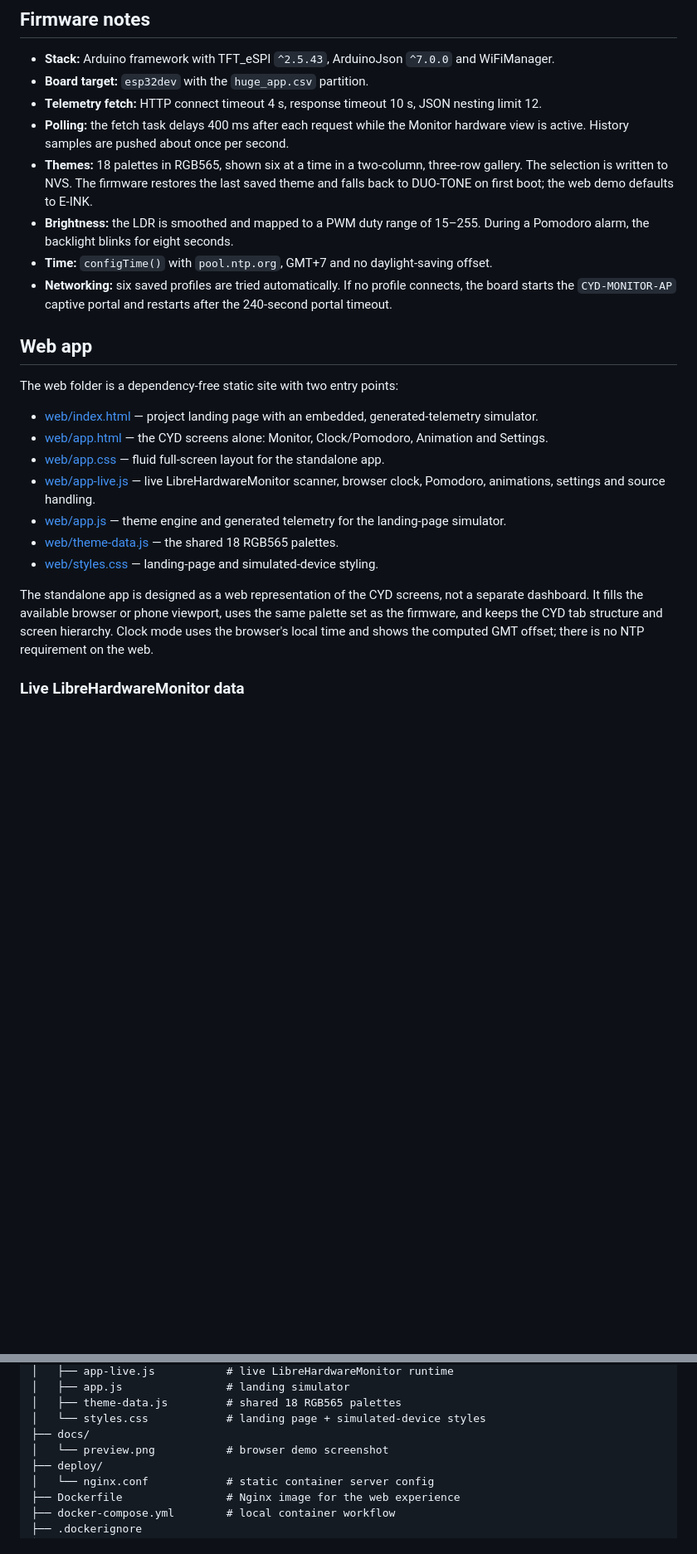
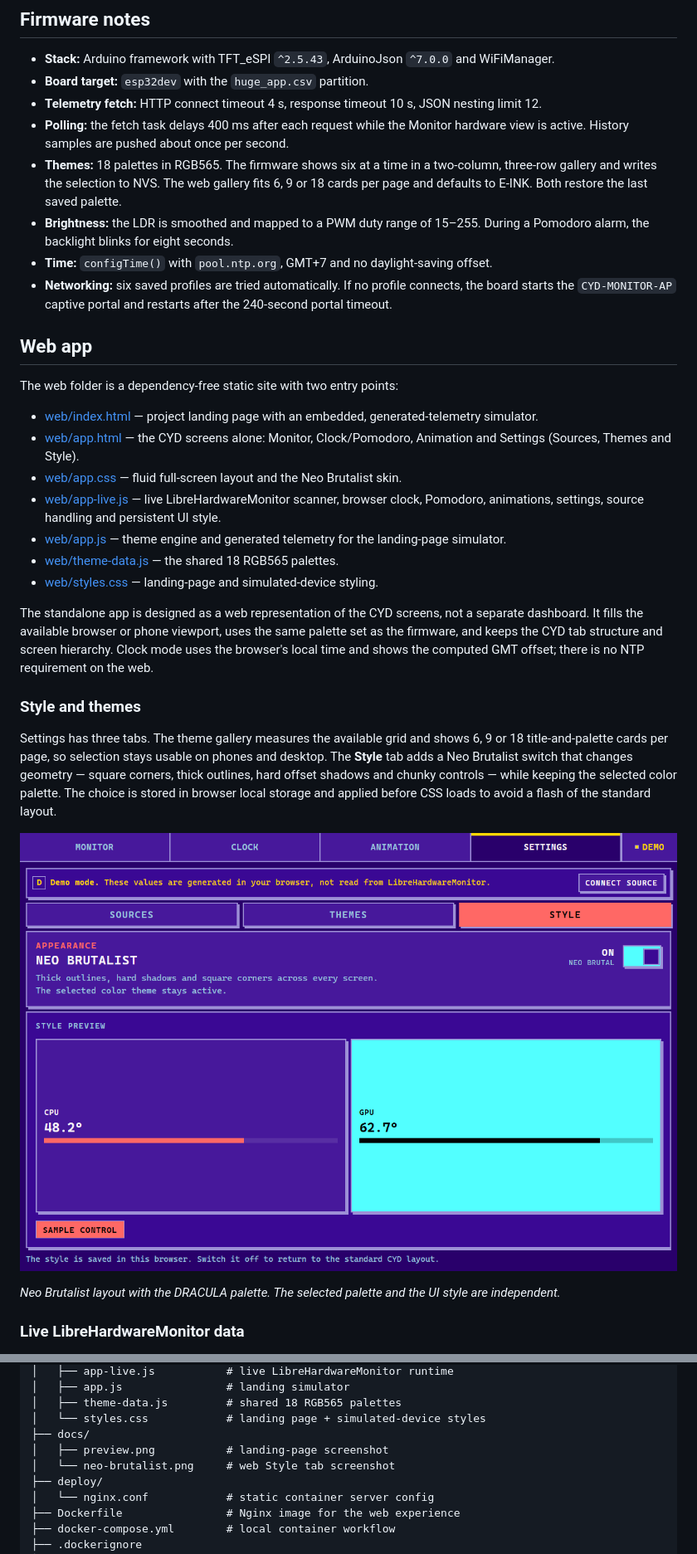
Before and after one commit to fidopecado/CYMonitor, a Markdown page: README.md, 2 parts joined by grey strips. Shown: that part at 83% size. GitHub-like rendering; pictures changed too: docs/neo-brutalist.png (added); blank space fills up the shorter version.

```diff
--- a/README.md
+++ b/README.md
@@ -92,7 +108,7 @@ The pin map, display driver, SPI speeds and partition table are defined in [`pla
 - **Board target:** `esp32dev` with the `huge_app.csv` partition.
 - **Telemetry fetch:** HTTP connect timeout 4 s, response timeout 10 s, JSON nesting limit 12.
 - **Polling:** the fetch task delays 400 ms after each request while the Monitor hardware view is active. History samples are pushed about once per second.
-- **Themes:** 18 palettes in RGB565, shown six at a time in a two-column, three-row gallery. The selection is written to NVS. The firmware restores the last saved theme and falls back to DUO-TONE on first boot; the web demo defaults to E-INK.
+- **Themes:** 18 palettes in RGB565. The firmware shows six at a time in a two-column, three-row gallery and writes the selection to NVS. The web gallery fits 6, 9 or 18 cards per page and defaults to E-INK. Both restore the last saved palette.
 - **Brightness:** the LDR is smoothed and mapped to a PWM duty range of 15–255. During a Pomodoro alarm, the backlight blinks for eight seconds.
 - **Time:** `configTime()` with `pool.ntp.org`, GMT+7 and no daylight-saving offset.
 - **Networking:** six saved profiles are tried automatically. If no profile connects, the board starts the `CYD-MONITOR-AP` captive portal and restarts after the 240-second portal timeout.
@@ -102,14 +118,22 @@ The pin map, display driver, SPI speeds and partition table are defined in [`pla
 The web folder is a dependency-free static site with two entry points:
 
 - [web/index.html](web/index.html) — project landing page with an embedded, generated-telemetry simulator.
-- [web/app.html](web/app.html) — the CYD screens alone: Monitor, Clock/Pomodoro, Animation and Settings.
-- [web/app.css](web/app.css) — fluid full-screen layout for the standalone app.
-- [web/app-live.js](web/app-live.js) — live LibreHardwareMonitor scanner, browser clock, Pomodoro, animations, settings and source handling.
+- [web/app.html](web/app.html) — the CYD screens alone: Monitor, Clock/Pomodoro, Animation and Settings (Sources, Themes and Style).
+- [web/app.css](web/app.css) — fluid full-screen layout and the Neo Brutalist skin.
+- [web/app-live.js](web/app-live.js) — live LibreHardwareMonitor scanner, browser clock, Pomodoro, animations, settings, source handling and persistent UI style.
 - [web/app.js](web/app.js) — theme engine and generated telemetry for the landing-page simulator.
 - [web/theme-data.js](web/theme-data.js) — the shared 18 RGB565 palettes.
 - [web/styles.css](web/styles.css) — landing-page and simulated-device styling.
 
 The standalone app is designed as a web representation of the CYD screens, not a separate dashboard. It fills the available browser or phone viewport, uses the same palette set as the firmware, and keeps the CYD tab structure and screen hierarchy. Clock mode uses the browser's local time and shows the computed GMT offset; there is no NTP requirement on the web.
+
+### Style and themes
+
+Settings has three tabs. The theme gallery measures the available grid and shows 6, 9 or 18 title-and-palette cards per page, so selection stays usable on phones and desktop. The **Style** tab adds a Neo Brutalist switch that changes geometry — square corners, thick outlines, hard offset shadows and chunky controls — while keeping the selected color palette. The choice is stored in browser local storage and applied before CSS loads to avoid a flash of the standard layout.
+
+![Neo Brutalist style enabled in the Settings → Style tab](docs/neo-brutalist.png)
+
+*Neo Brutalist layout with the DRACULA palette. The selected palette and the UI style are independent.*
 
 ### Live LibreHardwareMonitor data
 
@@ -139,7 +163,8 @@ If the source cannot be reached, the app shows a clearly labeled **DEMO** mode o
 │   ├── theme-data.js         # shared 18 RGB565 palettes
 │   └── styles.css            # landing page + simulated-device styles
 ├── docs/
-│   └── preview.png           # browser demo screenshot
+│   ├── preview.png           # landing-page screenshot
+│   └── neo-brutalist.png     # web Style tab screenshot
 ├── deploy/
 │   └── nginx.conf            # static container server config
 ├── Dockerfile                # Nginx image for the web experience
```
Also changed, not shown: other parts of README.md (+21 -3 lines).
